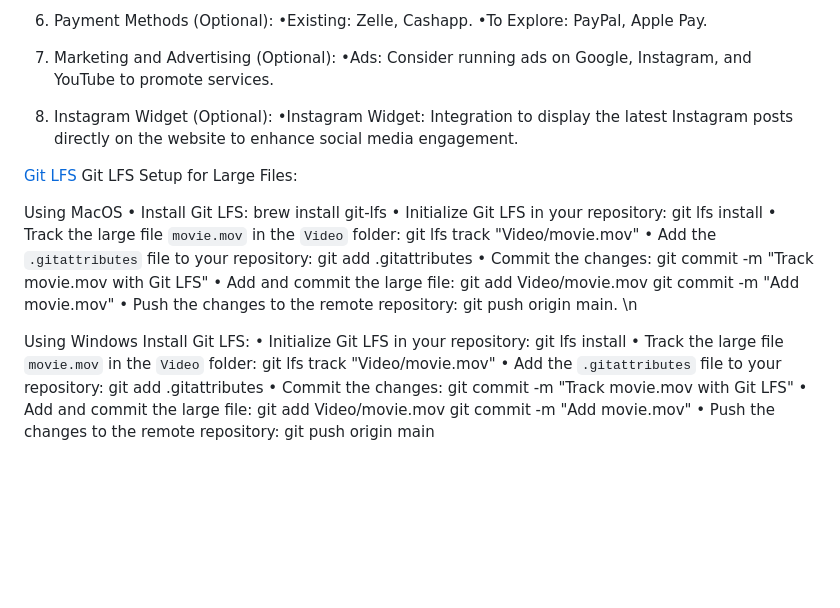
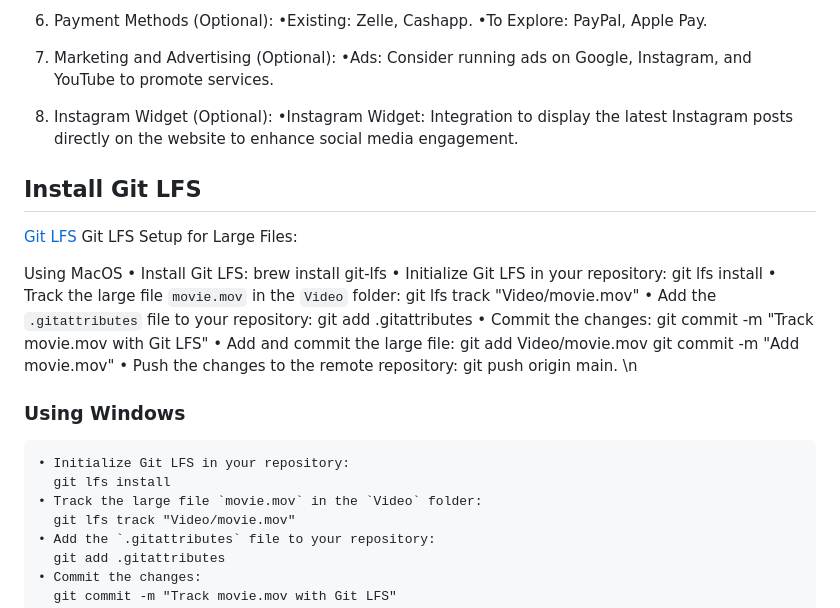
Before and after one commit to Michael-Burbank/Eder-Sanchez, a Markdown page: README.md, the part around the change. Rendered like a GitHub page; blank space fills up the shorter version.

```diff
--- a/README.md
+++ b/README.md
@@ -45,6 +45,8 @@ Make sure to install Git LFS for the larger media file(s). Instructions below th
 
 <!-- TODO!: Repo Instructions: -->
 
+## Install Git LFS
+
 [Git LFS](https://git-lfs.com/)
 Git LFS Setup for Large Files:
 
@@ -65,8 +67,8 @@ Using MacOS
     • Push the changes to the remote repository:
       git push origin main. \n
 
-Using Windows
-Install Git LFS:
+### Using Windows
+
     • Initialize Git LFS in your repository:
       git lfs install
     • Track the large file `movie.mov` in the `Video` folder:
```
